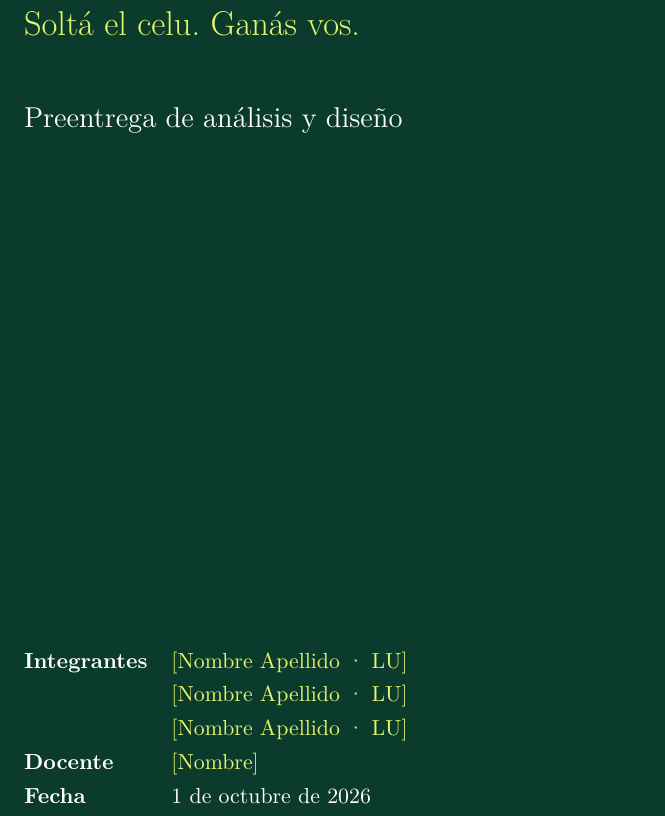
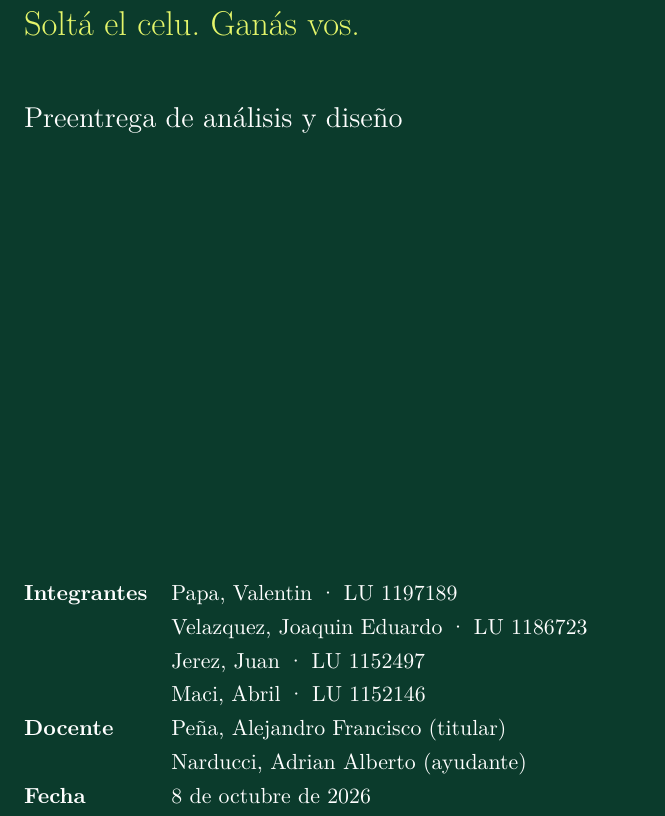
Before and after one commit to DesarrolloApps1/docs, a LaTeX document (preentrega/main.tex, which reads preentrega/secciones/00-portada.tex): part of page 1 of 28, cut so that both start at the same text. Compiled offline with pdfLaTeX.

Commit message:
docs: completar portada (integrantes, docentes, fecha) y regenerar pdf

```diff
--- a/preentrega/secciones/00-portada.tex
+++ b/preentrega/secciones/00-portada.tex
@@ -15,11 +15,13 @@
 
 \vfill
 \begin{tabular}{@{}ll@{}}
-\textbf{Integrantes} & \pendiente{Nombre Apellido · LU} \\
-                     & \pendiente{Nombre Apellido · LU} \\
-                     & \pendiente{Nombre Apellido · LU} \\
-\textbf{Docente}     & \pendiente{Nombre} \\
-\textbf{Fecha}       & \today \\
+\textbf{Integrantes} & Papa, Valentin · LU 1197189 \\
+                     & Velazquez, Joaquin Eduardo · LU 1186723 \\
+                     & Jerez, Juan · LU 1152497 \\
+                     & Maci, Abril · LU 1152146 \\
+\textbf{Docente}     & Peña, Alejandro Francisco (titular) \\
+                     & Narducci, Adrian Alberto (ayudante) \\
+\textbf{Fecha}       & 8 de octubre de 2026 \\
 \end{tabular}
 \end{titlepage}
 \nopagecolor\color{black}
```
Also changed, not shown: 1 other file.
